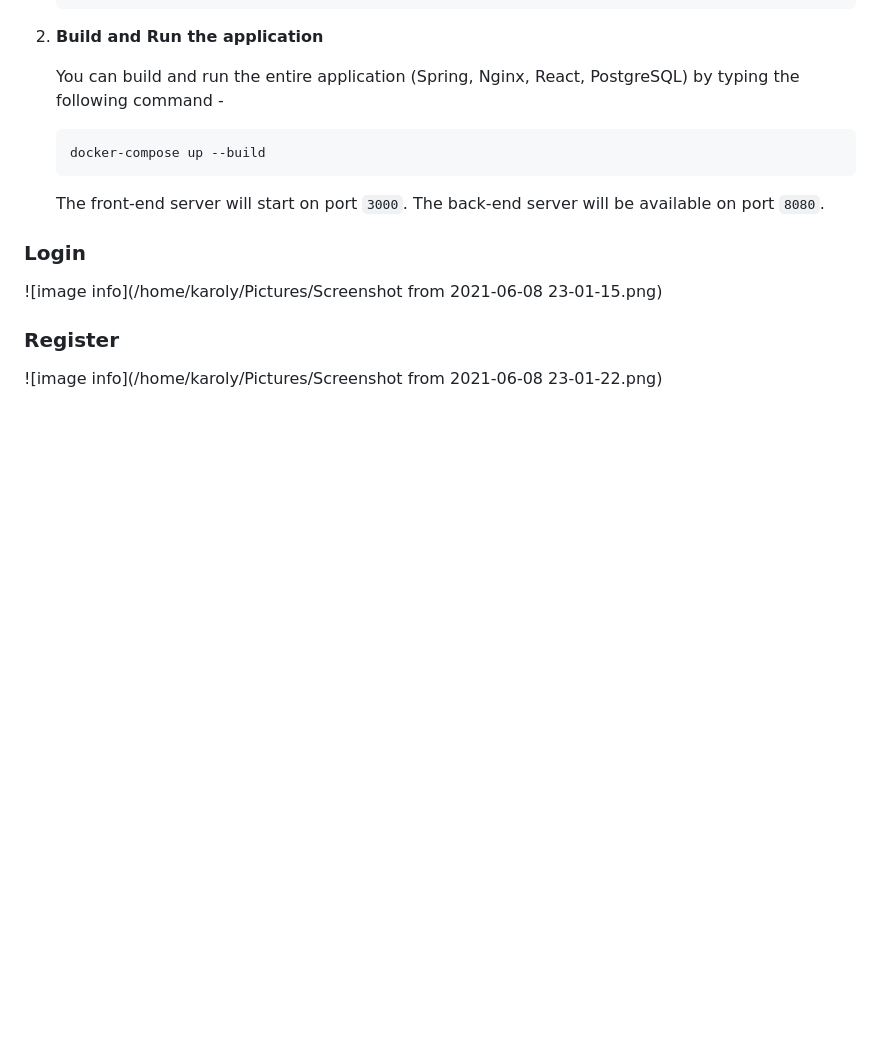
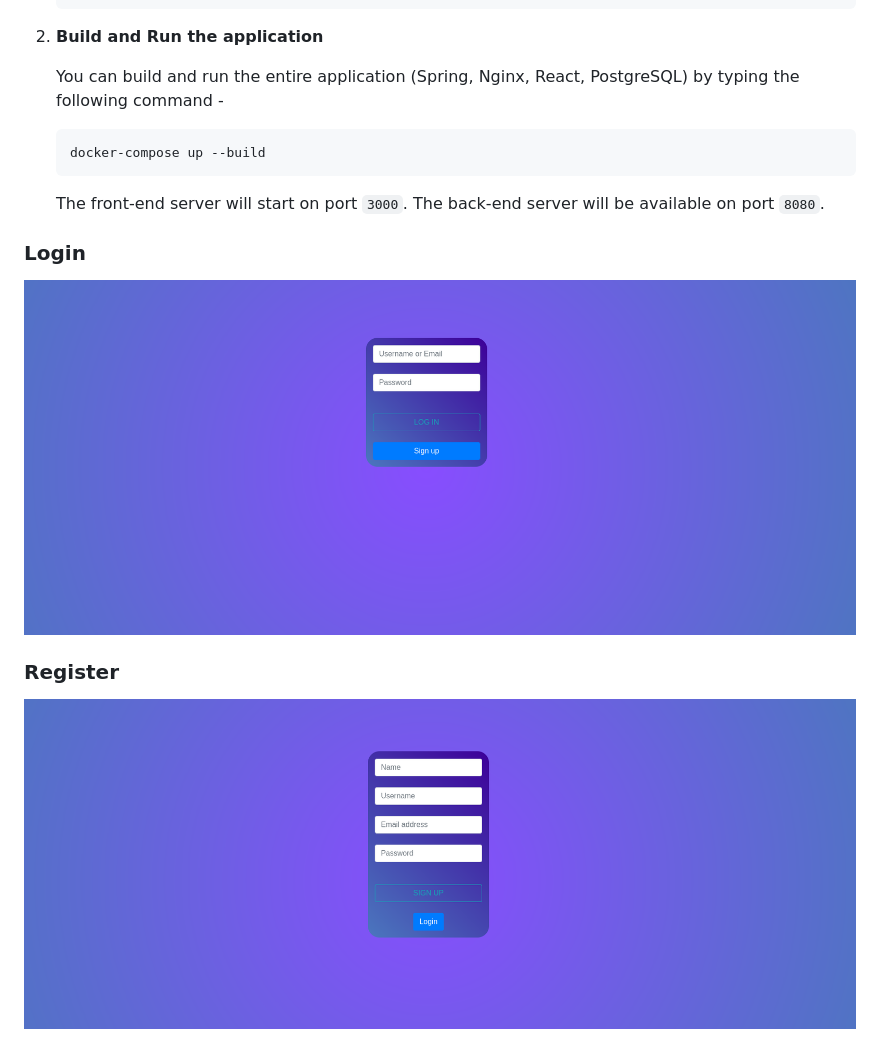
Before and after one commit to karesz123/codeBoard, a Markdown page: README.md, the part around the change. Rendered like a GitHub page; pictures changed too: examples/login.png (added), examples/register.png (added); blank space fills up the shorter version.

Commit message:
wiki: add images into README

```diff
--- a/README.md
+++ b/README.md
@@ -43,6 +43,6 @@ The entire application is managed by Docker:
 	The back-end server will be available on port `8080`.
 
 ### Login
-![image info](/home/karoly/Pictures/Screenshot from 2021-06-08 23-01-15.png)
+![image info](examples/login.png)
 ### Register
-![image info](/home/karoly/Pictures/Screenshot from 2021-06-08 23-01-22.png)
+![image info](examples/register.png)
```
